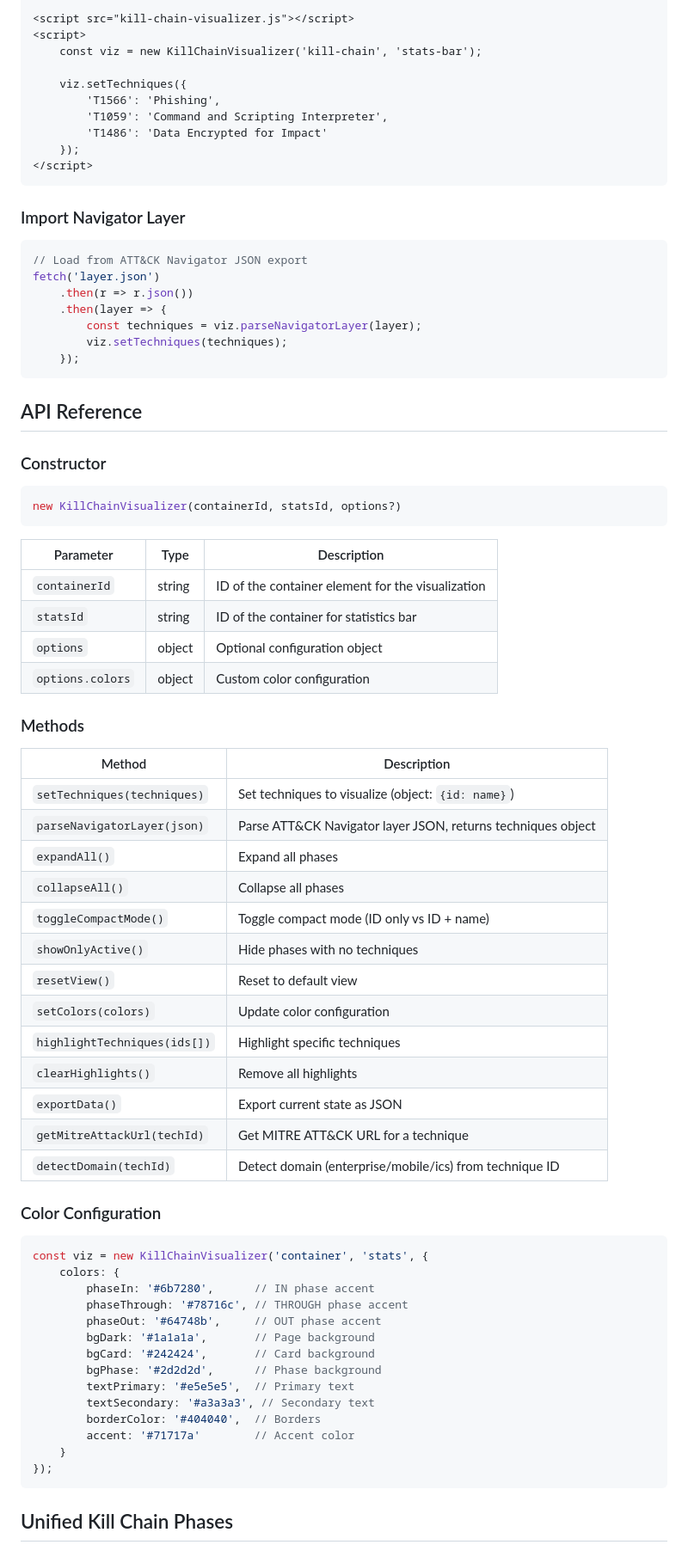
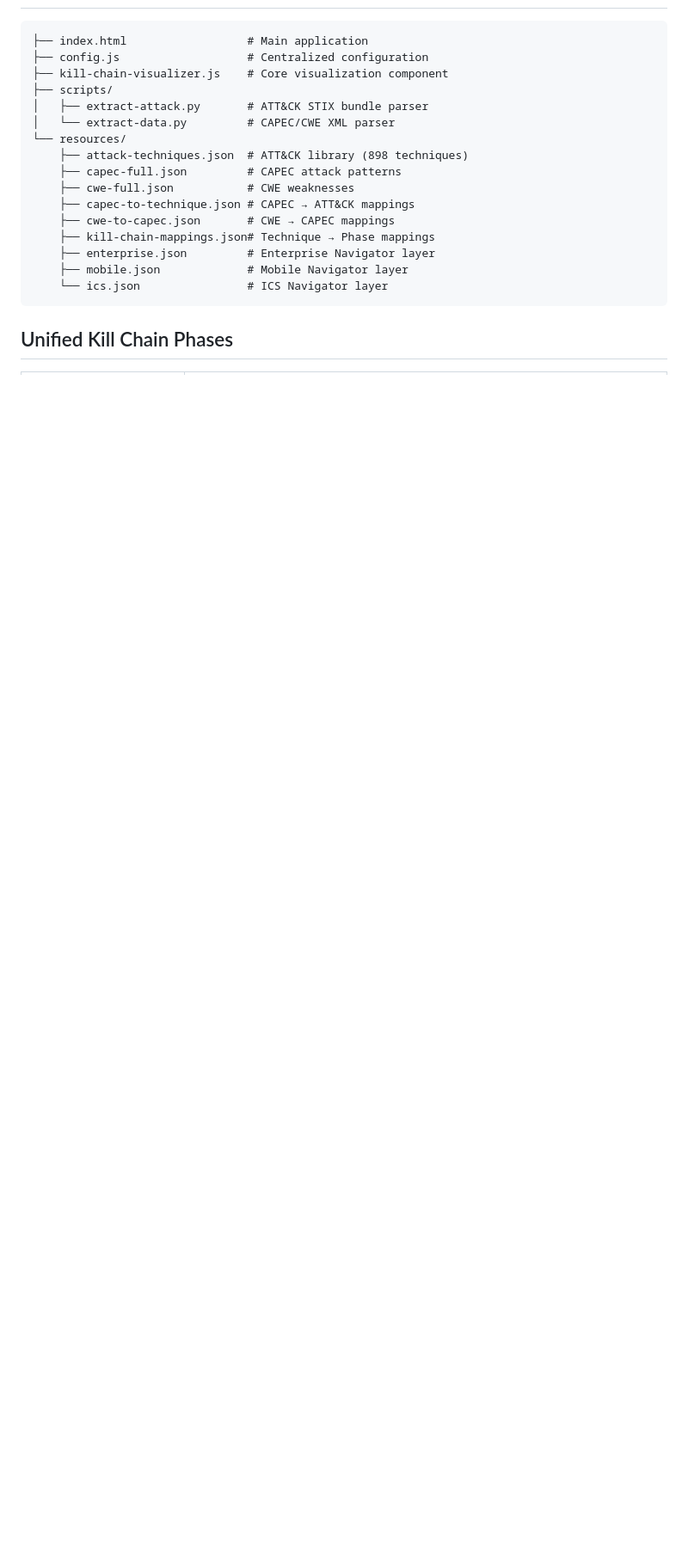
Before and after one commit to Pr0cella/AttackFlow, a Markdown page: README.md, the part around one of its changes. Shown at 86% size. GitHub-like rendering; blank space fills up the shorter version.

````diff
--- a/README.md
+++ b/README.md
@@ -50,78 +37,21 @@ A JavaScript application that visualizes MITRE ATT&CK, CAPEC & CWE mapped to the
 
-<script src="kill-chain-visualizer.js"></script>
-<script>
-    const viz = new KillChainVisualizer('kill-chain', 'stats-bar');
-
-    viz.setTechniques({
-        'T1566': 'Phishing',
-        'T1059': 'Command and Scripting Interpreter',
-        'T1486': 'Data Encrypted for Impact'
-    });
-</script>
 ```
-
-### Import Navigator Layer
-
-```javascript
-// Load from ATT&CK Navigator JSON export
-fetch('layer.json')
-    .then(r => r.json())
-    .then(layer => {
-        const techniques = viz.parseNavigatorLayer(layer);
-        viz.setTechniques(techniques);
-    });
-```
-
-## API Reference
-
-### Constructor
-
-```javascript
-new KillChainVisualizer(containerId, statsId, options?)
-```
-
-| Parameter | Type | Description |
-|-----------|------|-------------|
-| `containerId` | string | ID of the container element for the visualization |
-| `statsId` | string | ID of the container for statistics bar |
-| `options` | object | Optional configuration object |
-| `options.colors` | object | Custom color configuration |
-
-### Methods
-
-| Method | Description |
-|--------|-------------|
-| `setTechniques(techniques)` | Set techniques to visualize (object: `{id: name}`) |
-| `parseNavigatorLayer(json)` | Parse ATT&CK Navigator layer JSON, returns techniques object |
-| `expandAll()` | Expand all phases |
-| `collapseAll()` | Collapse all phases |
-| `toggleCompactMode()` | Toggle compact mode (ID only vs ID + name) |
-| `showOnlyActive()` | Hide phases with no techniques |
-| `resetView()` | Reset to default view |
-| `setColors(colors)` | Update color configuration |
-| `highlightTechniques(ids[])` | Highlight specific techniques |
-| `clearHighlights()` | Remove all highlights |
-| `exportData()` | Export current state as JSON |
-| `getMitreAttackUrl(techId)` | Get MITRE ATT&CK URL for a technique |
-| `detectDomain(techId)` | Detect domain (enterprise/mobile/ics) from technique ID |
-
-### Color Configuration
-
-```javascript
-const viz = new KillChainVisualizer('container', 'stats', {
-    colors: {
-        phaseIn: '#6b7280',      // IN phase accent
-        phaseThrough: '#78716c', // THROUGH phase accent
-        phaseOut: '#64748b',     // OUT phase accent
-        bgDark: '#1a1a1a',       // Page background
-        bgCard: '#242424',       // Card background
-        bgPhase: '#2d2d2d',      // Phase background
-        textPrimary: '#e5e5e5',  // Primary text
-        textSecondary: '#a3a3a3', // Secondary text
-        borderColor: '#404040',  // Borders
-        accent: '#71717a'        // Accent color
-    }
-});
+├── index.html                  # Main application
+├── config.js                   # Centralized configuration
+├── kill-chain-visualizer.js    # Core visualization component
+├── scripts/
+│   ├── extract-attack.py       # ATT&CK STIX bundle parser
+│   └── extract-data.py         # CAPEC/CWE XML parser
+└── resources/
+    ├── attack-techniques.json  # ATT&CK library (898 techniques)
+    ├── capec-full.json         # CAPEC attack patterns
+    ├── cwe-full.json           # CWE weaknesses
+    ├── capec-to-technique.json # CAPEC → ATT&CK mappings
+    ├── cwe-to-capec.json       # CWE → CAPEC mappings
+    ├── kill-chain-mappings.json# Technique → Phase mappings
+    ├── enterprise.json         # Enterprise Navigator layer
+    ├── mobile.json             # Mobile Navigator layer
+    └── ics.json                # ICS Navigator layer
 ```
 
 ## Unified Kill Chain Phases
````
Also changed, not shown: other parts of README.md (+59 -91 lines).
